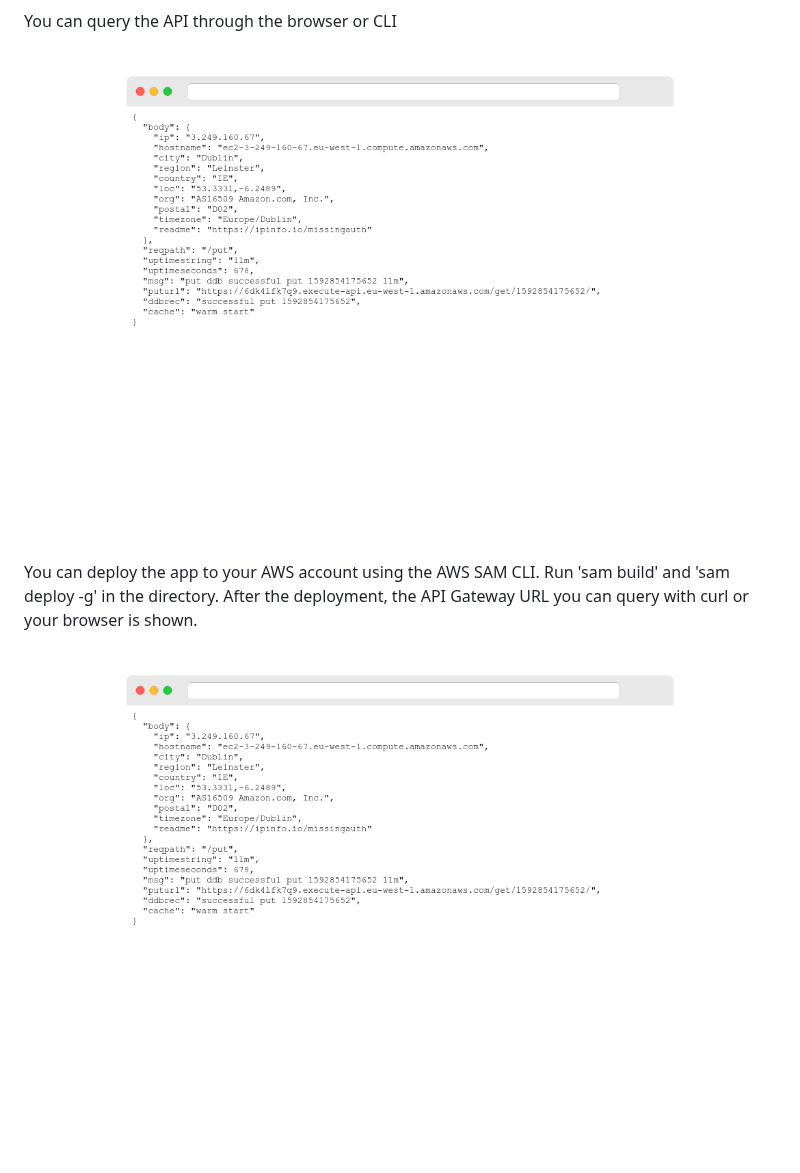
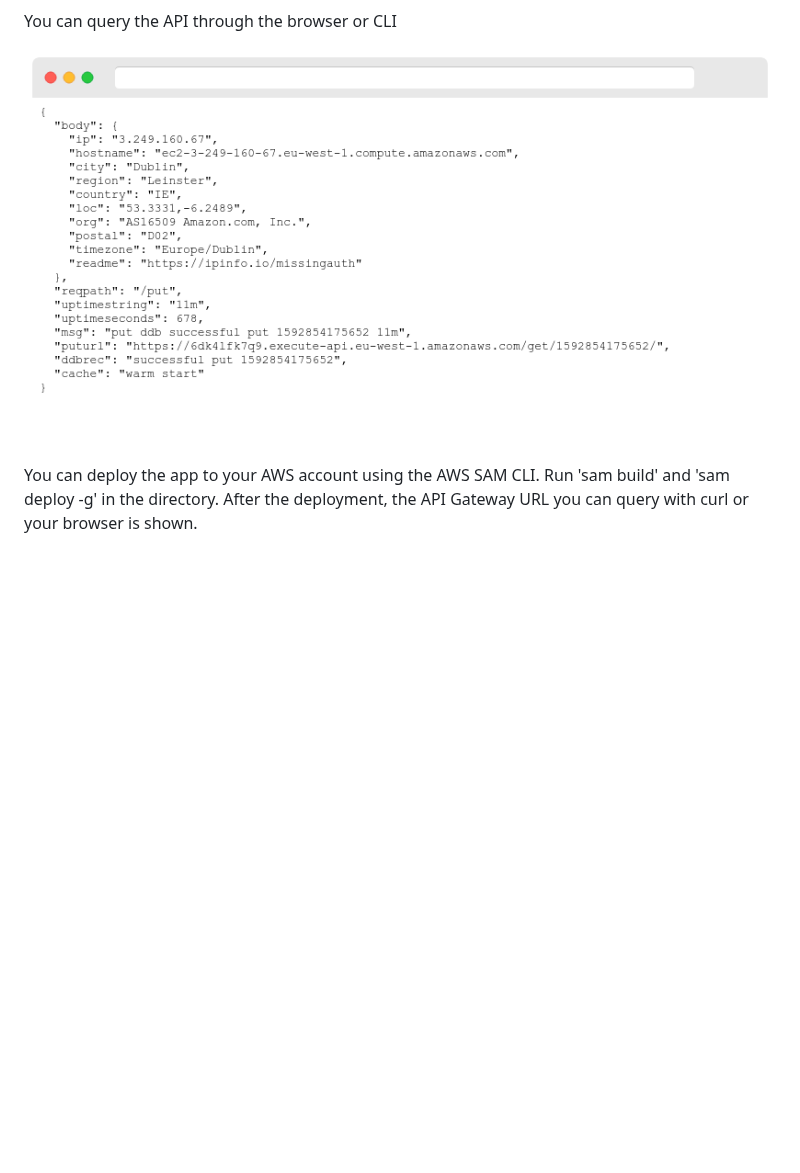
Before and after one commit to marekq/aws-lambda-xray-node, a Markdown page: README.md, the part around the change. Rendered like a GitHub page; pictures changed too: docs/browser.png; blank space fills up the shorter version.

```diff
--- a/README.md
+++ b/README.md
@@ -33,6 +33,3 @@ You can query the API through the browser or CLI
 
 
 You can deploy the app to your AWS account using the AWS SAM CLI. Run 'sam build' and 'sam deploy -g' in the directory. After the deployment, the API Gateway URL you can query with curl or your browser is shown.
-
-
-![alt text](./docs/browser.png)
```
